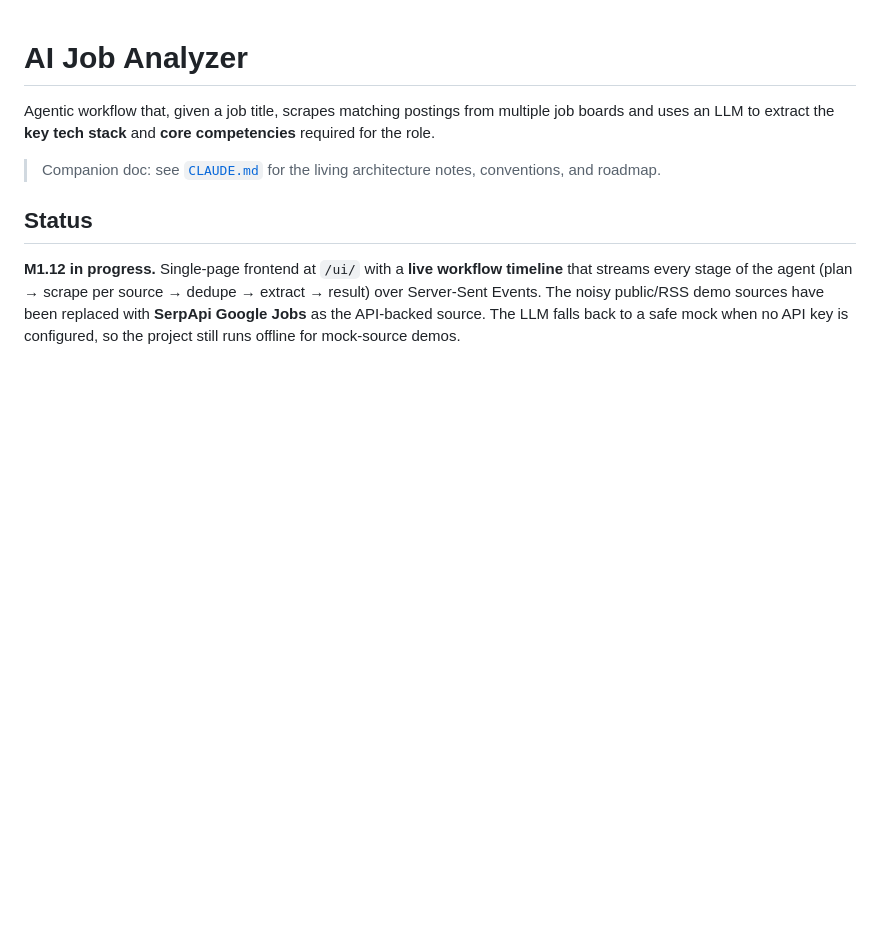
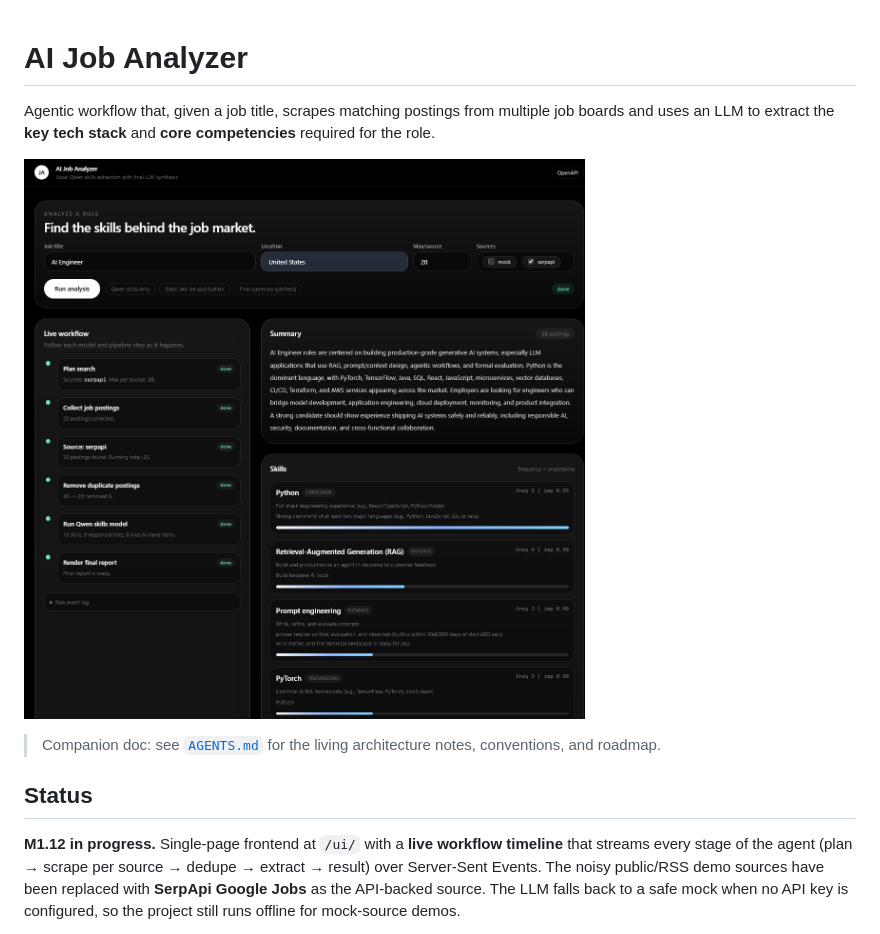
Before and after one commit to danling-wei/ai-job-analyzer, a Markdown page: README.md, the part around the change. Drawn GitHub-style; pictures changed too: screenshots/image.png (added); blank space fills up the shorter version.

```diff
--- a/README.md
+++ b/README.md
@@ -4,7 +4,9 @@ Agentic workflow that, given a job title, scrapes matching postings from
 multiple job boards and uses an LLM to extract the **key tech stack** and
 **core competencies** required for the role.
 
-> Companion doc: see [`CLAUDE.md`](./CLAUDE.md) for the living architecture
+![AI Job Analyzer web UI](screenshots/image.png)
+
+> Companion doc: see [`AGENTS.md`](./AGENTS.md) for the living architecture
 > notes, conventions, and roadmap.
 
 ## Status
```
